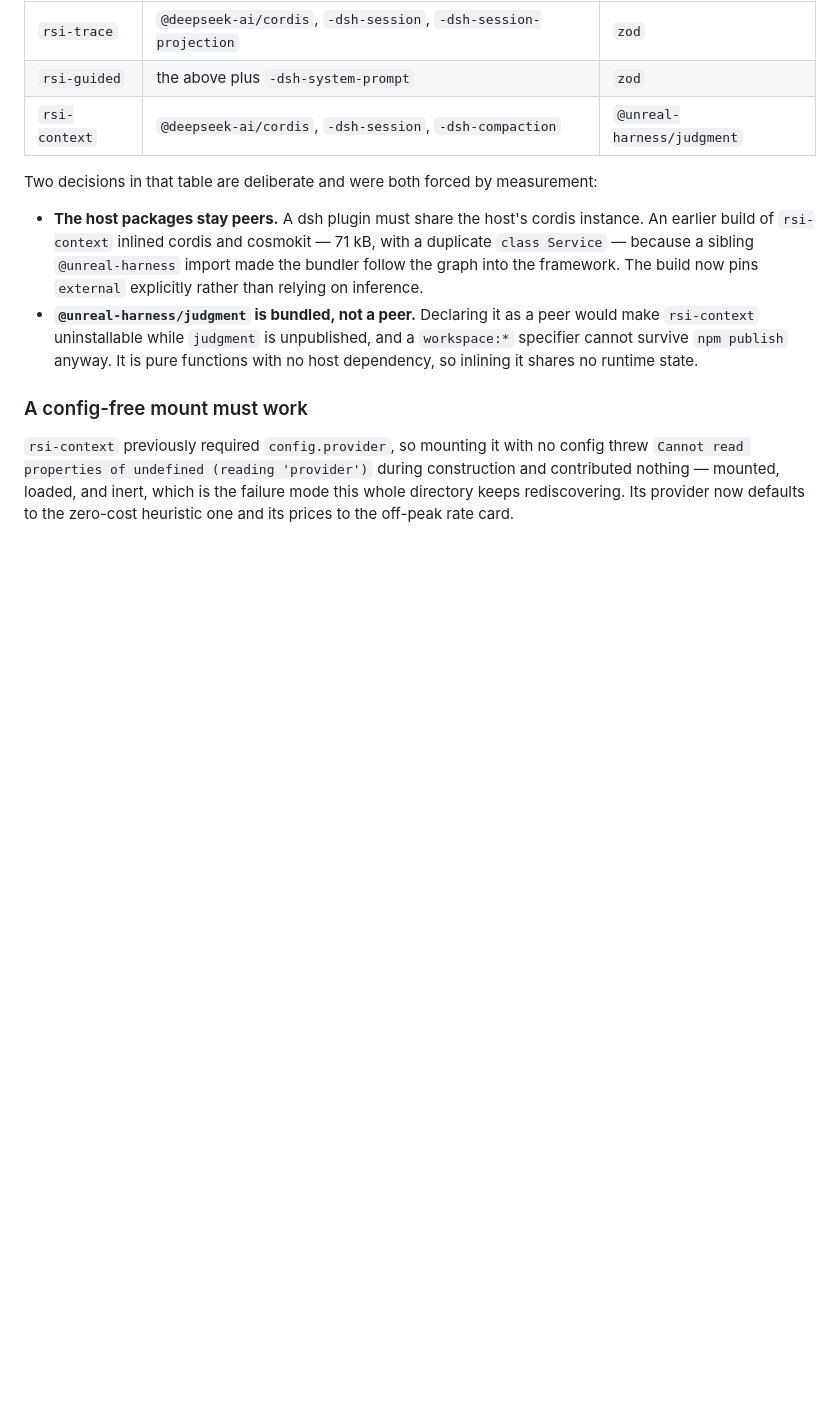
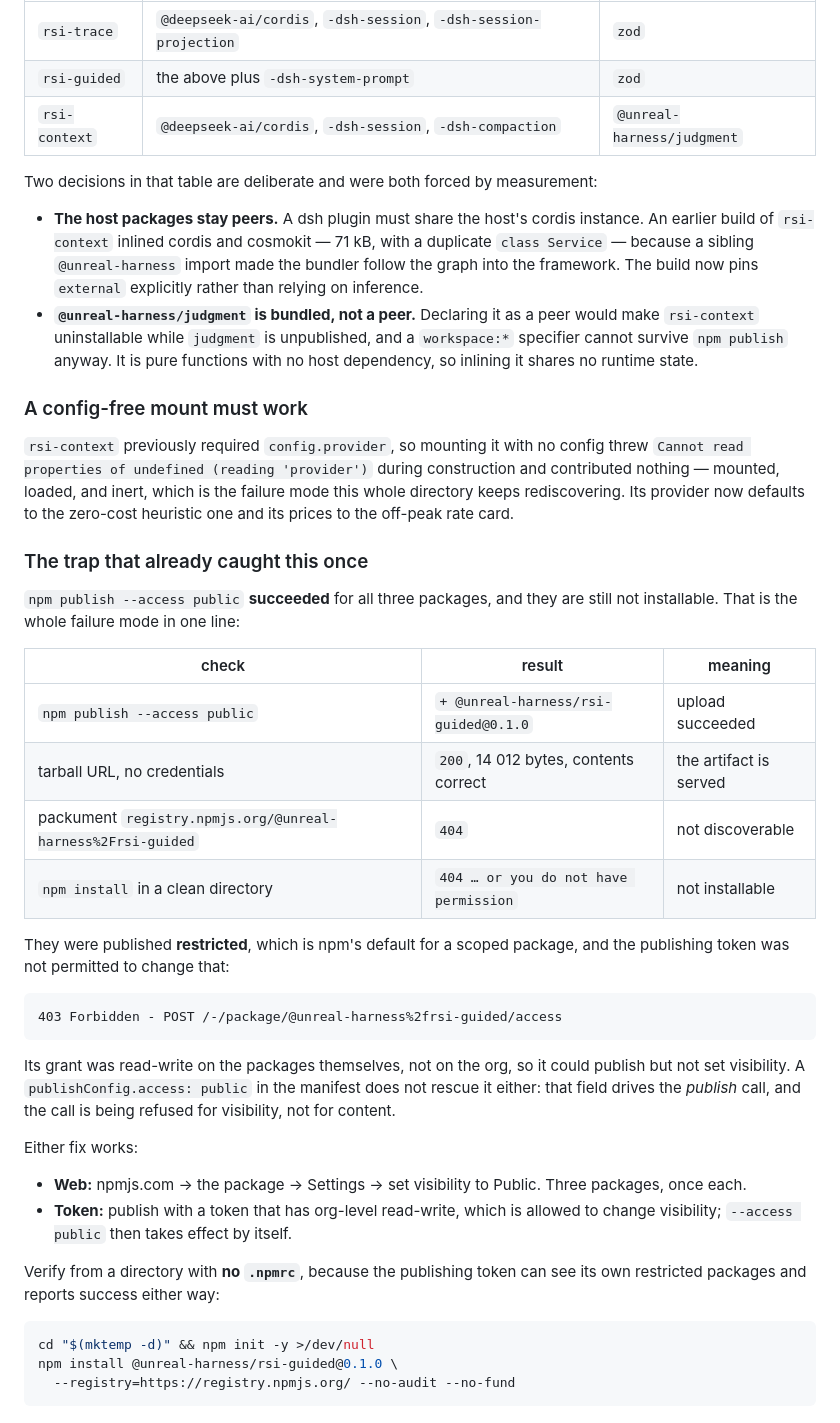
Before and after one commit to neeboo/unreal-harness, a Markdown page: dsh-plugins/BUILD.md, the part around the change. GitHub-like rendering; blank space fills up the shorter version.

Commit message:
docs: a successful publish can still be uninstallable
All three packages uploaded, their tarballs serve anonymously with the right
contents, and every read path still 404s. The publish went out restricted -- npm's
default for a scoped package -- and the granular token was not permitted to change
it (403 on POST /-/package/<pkg>/access). Its grant was read-write on the packages
themselves, not on the org.

BUILD.md now records the trap, the four checks that separate "published" from
"installable", and the two ways to fix visibility. The verification step moved to
a directory with no .npmrc, because the publishing token can see its own restricted
packages and reports success either way -- which is what made this look finished.

````diff
--- a/dsh-plugins/BUILD.md
+++ b/dsh-plugins/BUILD.md
@@ -188,3 +188,43 @@ threw `Cannot read properties of undefined (reading 'provider')` during
 construction and contributed nothing — mounted, loaded, and inert, which is the
 failure mode this whole directory keeps rediscovering. Its provider now defaults to
 the zero-cost heuristic one and its prices to the off-peak rate card.
+
+### The trap that already caught this once
+
+`npm publish --access public` **succeeded** for all three packages, and they are
+still not installable. That is the whole failure mode in one line:
+
+| check | result | meaning |
+|---|---|---|
+| `npm publish --access public` | `+ @unreal-harness/rsi-guided@0.1.0` | upload succeeded |
+| tarball URL, no credentials | `200`, 14 012 bytes, contents correct | the artifact is served |
+| packument `registry.npmjs.org/@unreal-harness%2Frsi-guided` | `404` | not discoverable |
+| `npm install` in a clean directory | `404 … or you do not have permission` | not installable |
+
+They were published **restricted**, which is npm's default for a scoped package,
+and the publishing token was not permitted to change that:
+
+```
+403 Forbidden - POST /-/package/@unreal-harness%2frsi-guided/access
+```
+
+Its grant was read-write on the packages themselves, not on the org, so it could
+publish but not set visibility. A `publishConfig.access: public` in the manifest
+does not rescue it either: that field drives the *publish* call, and the call is
+being refused for visibility, not for content.
+
+Either fix works:
+
+* **Web:** npmjs.com → the package → Settings → set visibility to Public. Three
+  packages, once each.
+* **Token:** publish with a token that has org-level read-write, which is allowed
+  to change visibility; `--access public` then takes effect by itself.
+
+Verify from a directory with **no `.npmrc`**, because the publishing token can see
+its own restricted packages and reports success either way:
+
+```sh
+cd "$(mktemp -d)" && npm init -y >/dev/null
+npm install @unreal-harness/rsi-guided@0.1.0 \
+  --registry=https://registry.npmjs.org/ --no-audit --no-fund
+```
````
